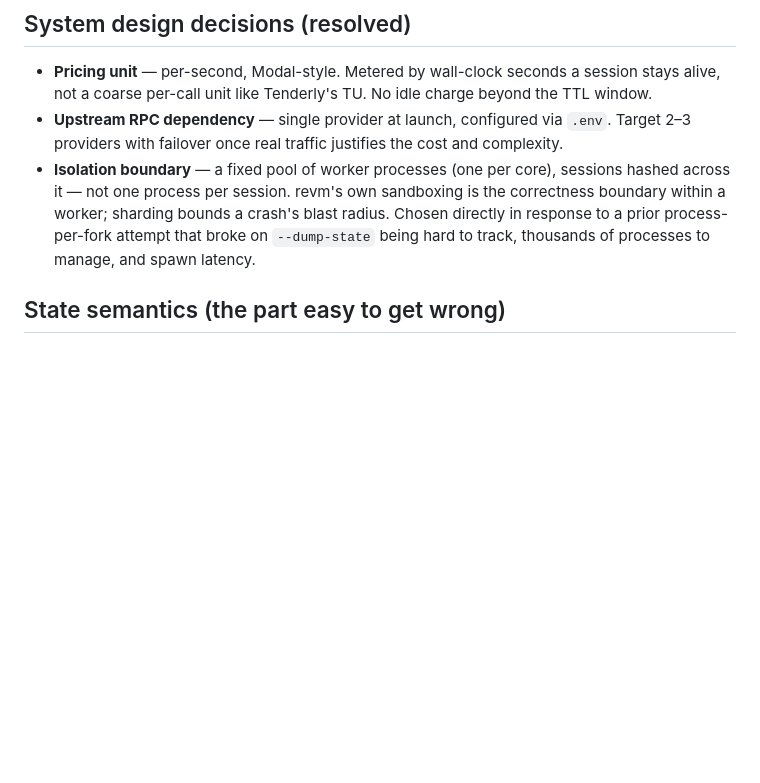
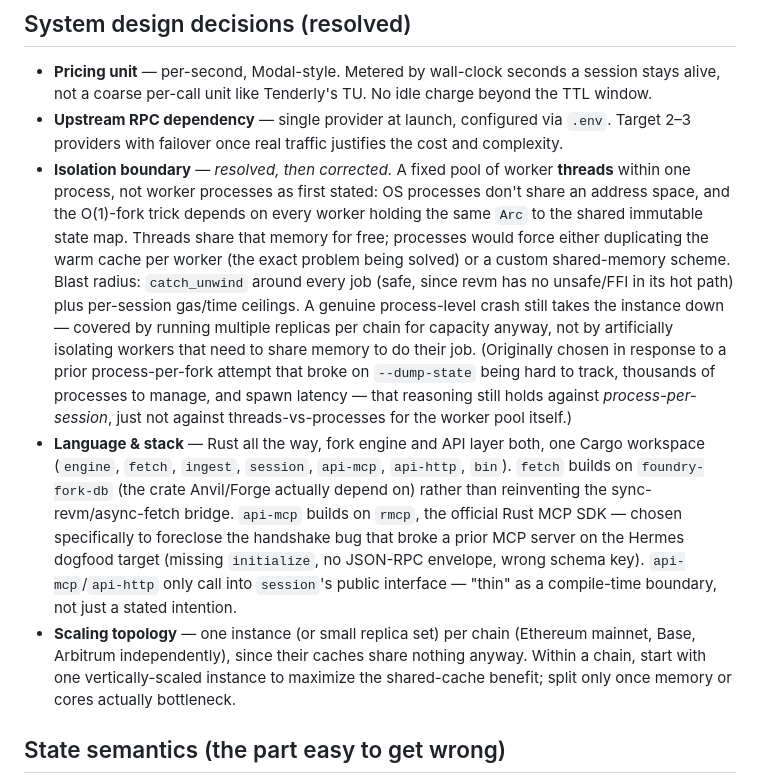
Before and after one commit to gabrielfior/forkyard, a Markdown page: docs/RESEARCH.md, the part around the change. GitHub-like rendering; blank space fills up the shorter version.

```diff
--- a/docs/RESEARCH.md
+++ b/docs/RESEARCH.md
@@ -49,7 +49,9 @@ A head start to compound, not a wall.
 
 - **Pricing unit** — per-second, Modal-style. Metered by wall-clock seconds a session stays alive, not a coarse per-call unit like Tenderly's TU. No idle charge beyond the TTL window.
 - **Upstream RPC dependency** — single provider at launch, configured via `.env`. Target 2–3 providers with failover once real traffic justifies the cost and complexity.
-- **Isolation boundary** — a fixed pool of worker processes (one per core), sessions hashed across it — not one process per session. revm's own sandboxing is the correctness boundary within a worker; sharding bounds a crash's blast radius. Chosen directly in response to a prior process-per-fork attempt that broke on `--dump-state` being hard to track, thousands of processes to manage, and spawn latency.
+- **Isolation boundary** — *resolved, then corrected.* A fixed pool of worker **threads** within one process, not worker processes as first stated: OS processes don't share an address space, and the O(1)-fork trick depends on every worker holding the same `Arc` to the shared immutable state map. Threads share that memory for free; processes would force either duplicating the warm cache per worker (the exact problem being solved) or a custom shared-memory scheme. Blast radius: `catch_unwind` around every job (safe, since revm has no unsafe/FFI in its hot path) plus per-session gas/time ceilings. A genuine process-level crash still takes the instance down — covered by running multiple replicas per chain for capacity anyway, not by artificially isolating workers that need to share memory to do their job. (Originally chosen in response to a prior process-per-fork attempt that broke on `--dump-state` being hard to track, thousands of processes to manage, and spawn latency — that reasoning still holds against *process-per-session*, just not against threads-vs-processes for the worker pool itself.)
+- **Language & stack** — Rust all the way, fork engine and API layer both, one Cargo workspace (`engine`, `fetch`, `ingest`, `session`, `api-mcp`, `api-http`, `bin`). `fetch` builds on `foundry-fork-db` (the crate Anvil/Forge actually depend on) rather than reinventing the sync-revm/async-fetch bridge. `api-mcp` builds on `rmcp`, the official Rust MCP SDK — chosen specifically to foreclose the handshake bug that broke a prior MCP server on the Hermes dogfood target (missing `initialize`, no JSON-RPC envelope, wrong schema key). `api-mcp`/`api-http` only call into `session`'s public interface — "thin" as a compile-time boundary, not just a stated intention.
+- **Scaling topology** — one instance (or small replica set) per chain (Ethereum mainnet, Base, Arbitrum independently), since their caches share nothing anyway. Within a chain, start with one vertically-scaled instance to maximize the shared-cache benefit; split only once memory or cores actually bottleneck.
 
 ## State semantics (the part easy to get wrong)
 
```
Also changed, not shown: README.md (+18 -6 lines).
